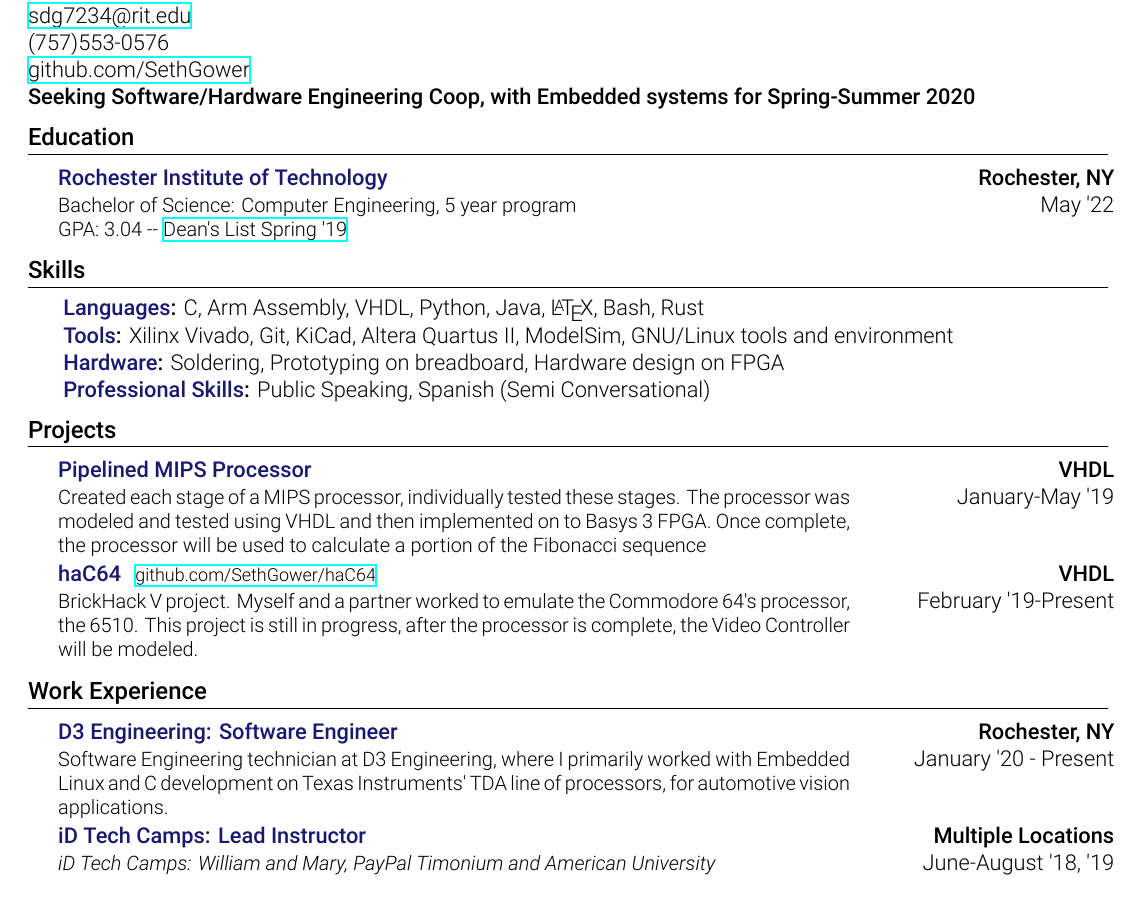
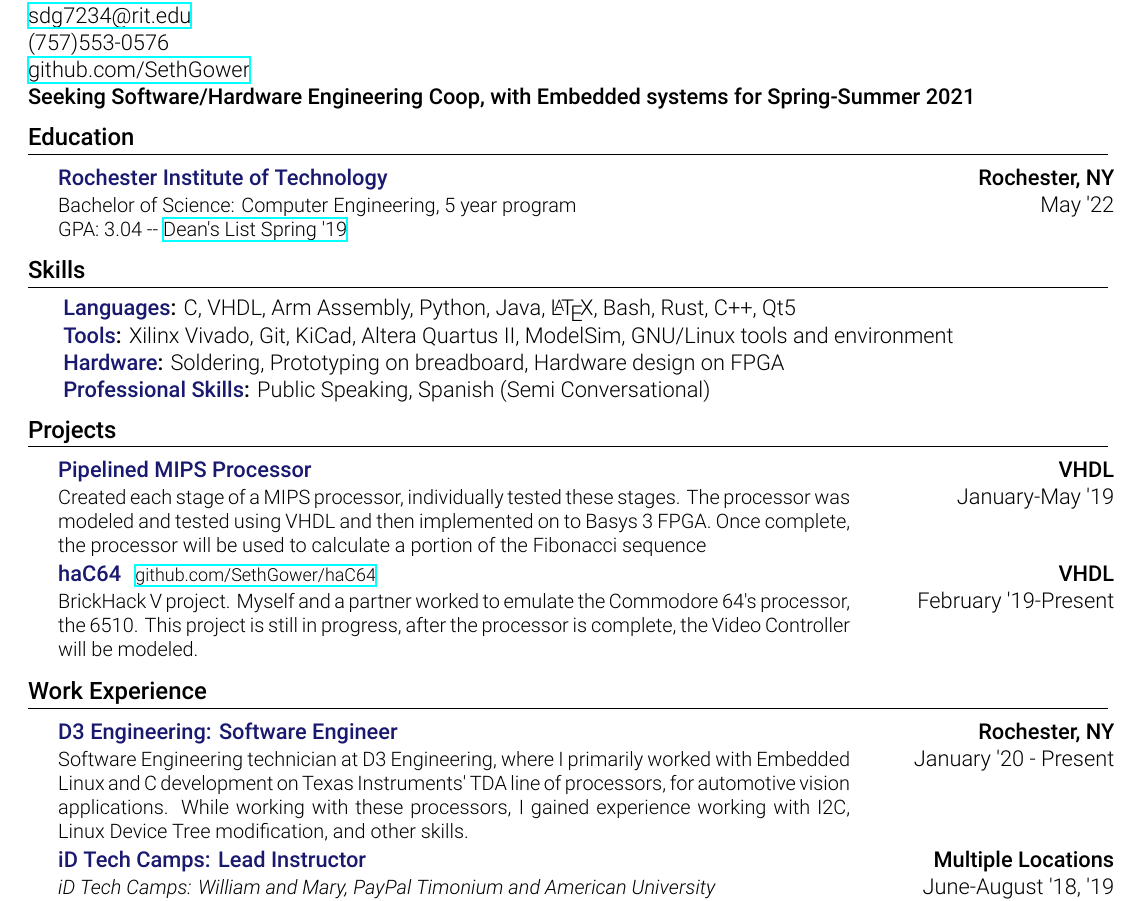
Before and after one commit to SethGower/Resume, a LaTeX document (SethGower.tex): part of the page, cut so that both start at the same text. Compiled offline with XeLaTeX.

Commit message:
updates D3 with technical skills learned

```diff
--- a/SethGower.tex
+++ b/SethGower.tex
@@ -110,10 +110,11 @@
             \hspace{-0.65cm}\huge{\accent{Seth Gower}}
             \normalsize\newline
             \robotoLight{\href{mailto:sdg7234@rit.edu}{sdg7234@rit.edu}}\newline
+            % \robotoLight{\href{https://sethgower.com}{sethgower.com}}\newline
             (757)553-0576\newline
             \robotoLight{\href{https://github.com/sethgower}{github.com/SethGower}}\newline
             \robotoMed Seeking Software/Hardware Engineering Coop, with
-            Embedded systems for Spring-Summer 2020
+            Embedded systems for Spring-Summer 2021
         %---------------------------
 
         %--------EDUCATION----------
@@ -131,8 +132,8 @@
 		%------SKILLS---------------
             \section{Skills}
                 \resumeSubHeadingListStart
-                    \resumeItem{Languages}{C, Arm Assembly, VHDL,  Python, Java,
-                    \LaTeX\xspace, Bash, Rust}
+                    \resumeItem{Languages}{C, VHDL, Arm Assembly,  Python, Java,
+                    \LaTeX\xspace, Bash, Rust, C++, Qt5}
 					\resumeItem{Tools}{Xilinx Vivado, Git, KiCad, Altera Quartus
                     II, ModelSim, GNU/Linux tools and environment}
                     \resumeItem{Hardware}{Soldering, Prototyping on
@@ -170,7 +171,9 @@
                         {Software Engineering technician at D3 Engineering, where
                         I primarily worked with Embedded Linux and C development
                         on Texas Instruments' TDA line of processors, for
-                        automotive vision applications.}{January '20 - Present}
+                        automotive vision applications. While working with these
+                        processors, I gained experience working with I2C, Linux
+                    Device Tree modification, and other skills.}{January '20 - Present}
                     \resumeSubsection{iD Tech Camps: Lead Instructor}{Multiple Locations}
                         {\textit{iD Tech Camps: William and Mary, PayPal Timonium
                         and American University} \newline Taught multiple courses
```
Also changed, not shown: SethGower.pdf.
